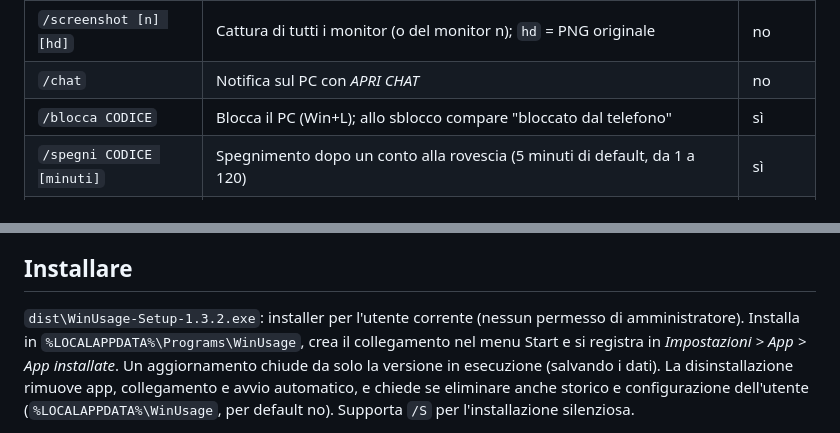
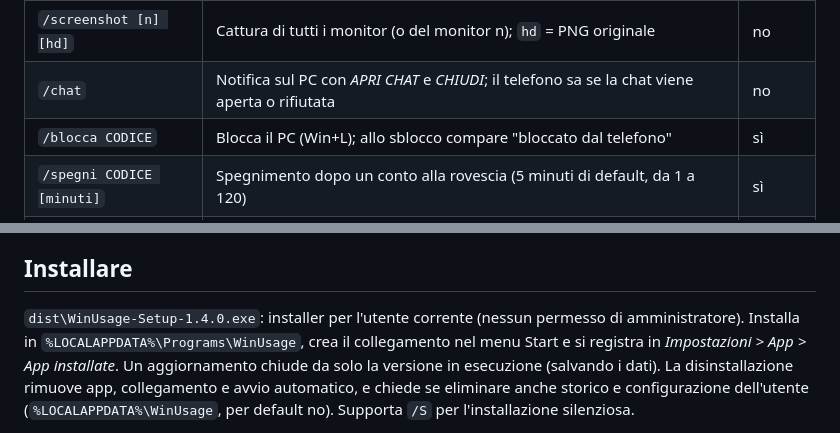
Before and after one commit to mirkomaffioli/winusage, a Markdown page: README.md, 2 parts joined by grey strips. Drawn GitHub-style.

```diff
--- a/README.md
+++ b/README.md
@@ -80,7 +80,7 @@ connessioni HTTPS in uscita verso `api.telegram.org` (nessuna porta aperta, ness
 | `/stato` | Tempi di utilizzo di oggi e dall'avvio | no |
 | `/app` | Applicazione in primo piano e da quanto, ultimo input, gioco Steam, schermo intero. Mai il titolo della finestra | no |
 | `/screenshot [n] [hd]` | Cattura di tutti i monitor (o del monitor n); `hd` = PNG originale | no |
-| `/chat` | Notifica sul PC con *APRI CHAT* | no |
+| `/chat` | Notifica sul PC con *APRI CHAT* e *CHIUDI*; il telefono sa se la chat viene aperta o rifiutata | no |
 | `/blocca CODICE` | Blocca il PC (Win+L); allo sblocco compare "bloccato dal telefono" | sì |
 | `/spegni CODICE [minuti]` | Spegnimento dopo un conto alla rovescia (5 minuti di default, da 1 a 120) | sì |
 | `/annulla` | Ferma lo spegnimento | mai |
@@ -137,7 +143,7 @@ passaggi). Se perdi il telefono: @BotFather → `/revoke`. Se il PC lo usano alt
 
 ## Installare
 
-`dist\WinUsage-Setup-1.3.2.exe`: installer per l'utente corrente (nessun permesso di amministratore).
+`dist\WinUsage-Setup-1.4.0.exe`: installer per l'utente corrente (nessun permesso di amministratore).
 Installa in `%LOCALAPPDATA%\Programs\WinUsage`, crea il collegamento nel menu Start e si registra in
 *Impostazioni > App > App installate*. Un aggiornamento chiude da solo la versione in esecuzione (salvando i dati).
 La disinstallazione rimuove app, collegamento e avvio automatico, e chiede se eliminare anche storico e
```
Also changed, not shown: other parts of README.md (+18 -8 lines), docs/remote-notify.png, 13 other files.
